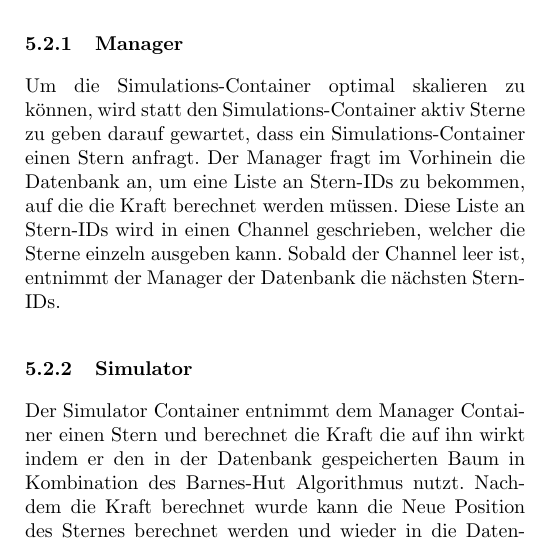
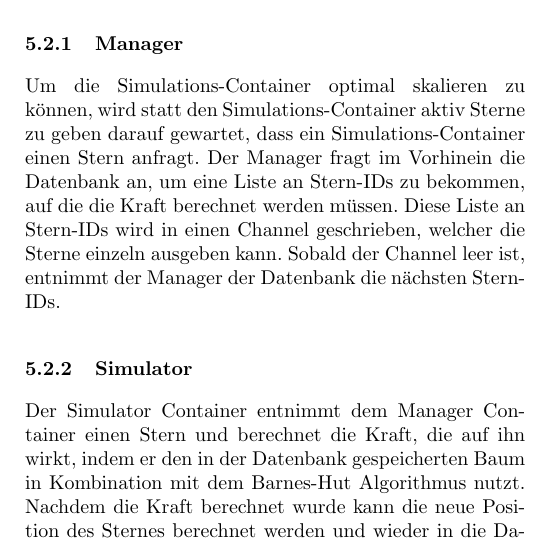
Before and after one commit to galaxy-simulator/Writeup, a LaTeX document (main.tex, which reads docs/container.tex): part of one column of page 7 of 10, cut so that both start at the same text. Compiled offline with pdfLaTeX.

Commit message:
:pencil2: fixed typos

```diff
--- a/docs/container.tex
+++ b/docs/container.tex
@@ -90,9 +90,9 @@ ist, entnimmt der Manager der Datenbank die nächsten Stern-IDs.
 
 \subsubsection{Simulator}
 Der Simulator Container entnimmt dem Manager Container einen Stern und
-berechnet die Kraft die auf ihn wirkt indem er den in der Datenbank
-gespeicherten Baum in Kombination des Barnes-Hut Algorithmus nutzt. Nachdem die
-Kraft berechnet wurde kann die Neue Position des Sternes berechnet werden und
+berechnet die Kraft, die auf ihn wirkt, indem er den in der Datenbank
+gespeicherten Baum in Kombination mit dem Barnes-Hut Algorithmus nutzt. Nachdem die
+Kraft berechnet wurde kann die neue Position des Sternes berechnet werden und
 wieder in die Datenbank eingefügt werden.
 
 \subsubsection{DB Modul} \label{subsubsec:db_modul}
```
